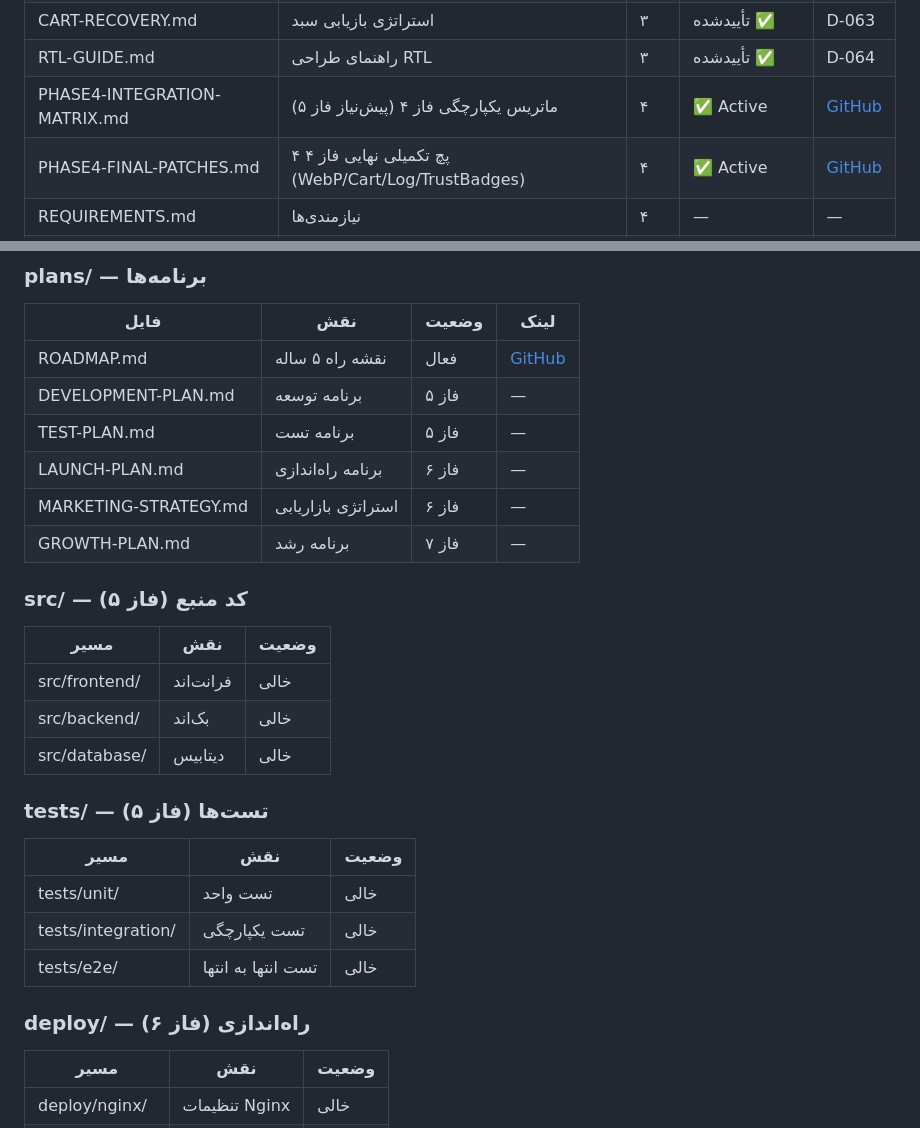
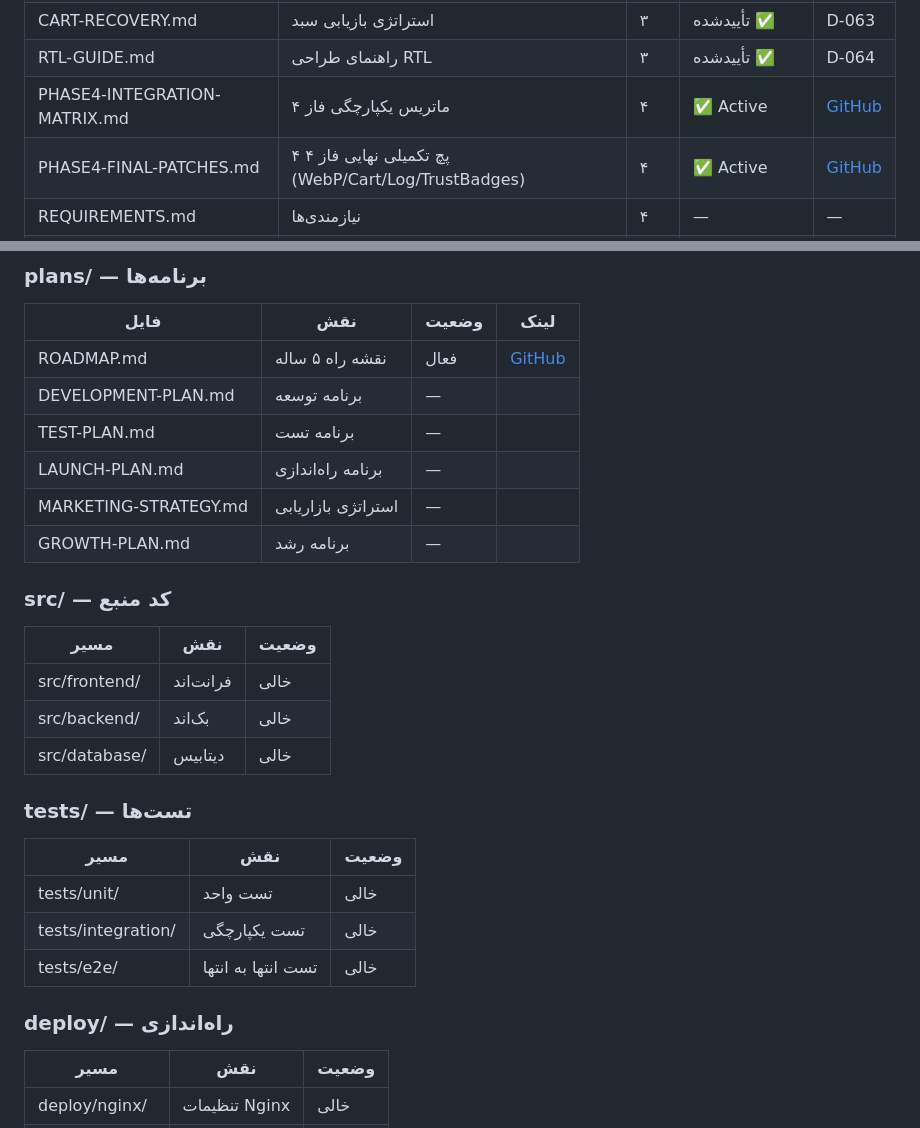
Before and after one commit to abyfahimy91-netizen/rihan-platform, a Markdown page: PROJECT-INDEX.md, 2 parts joined by grey strips. Rendered like a GitHub page.

Commit message:
docs: پاکسازی PROJECT-INDEX.md بر اساس D-079 — حذف زمان‌بندی‌های فاز ۵/۶/۷ از جداول و ساختار دایرکتوری

```diff
--- a/PROJECT-INDEX.md
+++ b/PROJECT-INDEX.md
@@ -58,7 +58,7 @@
 | PHASE3-HANDOFF.md | سند تحویل فاز ۳ به ۴ | ۳ | تأییدشده ✅ | D-066 |
 | CART-RECOVERY.md | استراتژی بازیابی سبد | ۳ | تأییدشده ✅ | D-063 |
 | RTL-GUIDE.md | راهنمای طراحی RTL | ۳ | تأییدشده ✅ | D-064 |
-| PHASE4-INTEGRATION-MATRIX.md | ماتریس یکپارچگی فاز ۴ (پیش‌نیاز فاز ۵) | ۴ | ✅ Active | [GitHub](https://github.com/abyfahimy91-netizen/rihan-platform/blob/main/docs/PHASE4-INTEGRATION-MATRIX.md) |
+| PHASE4-INTEGRATION-MATRIX.md | ماتریس یکپارچگی فاز ۴ | ۴ | ✅ Active | [GitHub](https://github.com/abyfahimy91-netizen/rihan-platform/blob/main/docs/PHASE4-INTEGRATION-MATRIX.md) |
 | PHASE4-FINAL-PATCHES.md | ۴ پچ تکمیلی نهایی فاز ۴ (WebP/Cart/Log/TrustBadges) | ۴ | ✅ Active | [GitHub](https://github.com/abyfahimy91-netizen/rihan-platform/blob/main/docs/PHASE4-FINAL-PATCHES.md) |
 | REQUIREMENTS.md | نیازمندی‌ها | ۴ | — | — |
 | SECURITY-ANALYSIS.md | تحلیل امنیت | ۴ | — | — |
@@ -111,13 +111,13 @@
 | فایل | نقش | وضعیت | لینک |
 |------|------|--------|------|
 | ROADMAP.md | نقشه راه ۵ ساله | فعال | [GitHub](https://github.com/abyfahimy91-netizen/rihan-platform/blob/main/plans/ROADMAP.md) |
-| DEVELOPMENT-PLAN.md | برنامه توسعه | فاز ۵ | — |
-| TEST-PLAN.md | برنامه تست | فاز ۵ | — |
-| LAUNCH-PLAN.md | برنامه راه‌اندازی | فاز ۶ | — |
-| MARKETING-STRATEGY.md | استراتژی بازاریابی | فاز ۶ | — |
-| GROWTH-PLAN.md | برنامه رشد | فاز ۷ | — |
+| DEVELOPMENT-PLAN.md | برنامه توسعه | — |
+| TEST-PLAN.md | برنامه تست | — |
+| LAUNCH-PLAN.md | برنامه راه‌اندازی | — |
+| MARKETING-STRATEGY.md | استراتژی بازاریابی | — |
+| GROWTH-PLAN.md | برنامه رشد | — |
 
-### src/ — کد منبع (فاز ۵)
+### src/ — کد منبع
 
 | مسیر | نقش | وضعیت |
 |------|------|--------|
@@ -125,7 +125,7 @@
 | src/backend/ | بک‌اند | خالی |
 | src/database/ | دیتابیس | خالی |
 
-### tests/ — تست‌ها (فاز ۵)
+### tests/ — تست‌ها
 
 | مسیر | نقش | وضعیت |
 |------|------|--------|
@@ -133,7 +133,7 @@
 | tests/integration/ | تست یکپارچگی | خالی |
 | tests/e2e/ | تست انتها به انتها | خالی |
 
-### deploy/ — راه‌اندازی (فاز ۶)
+### deploy/ — راه‌اندازی
 
 | مسیر | نقش | وضعیت |
 |------|------|--------|
```
